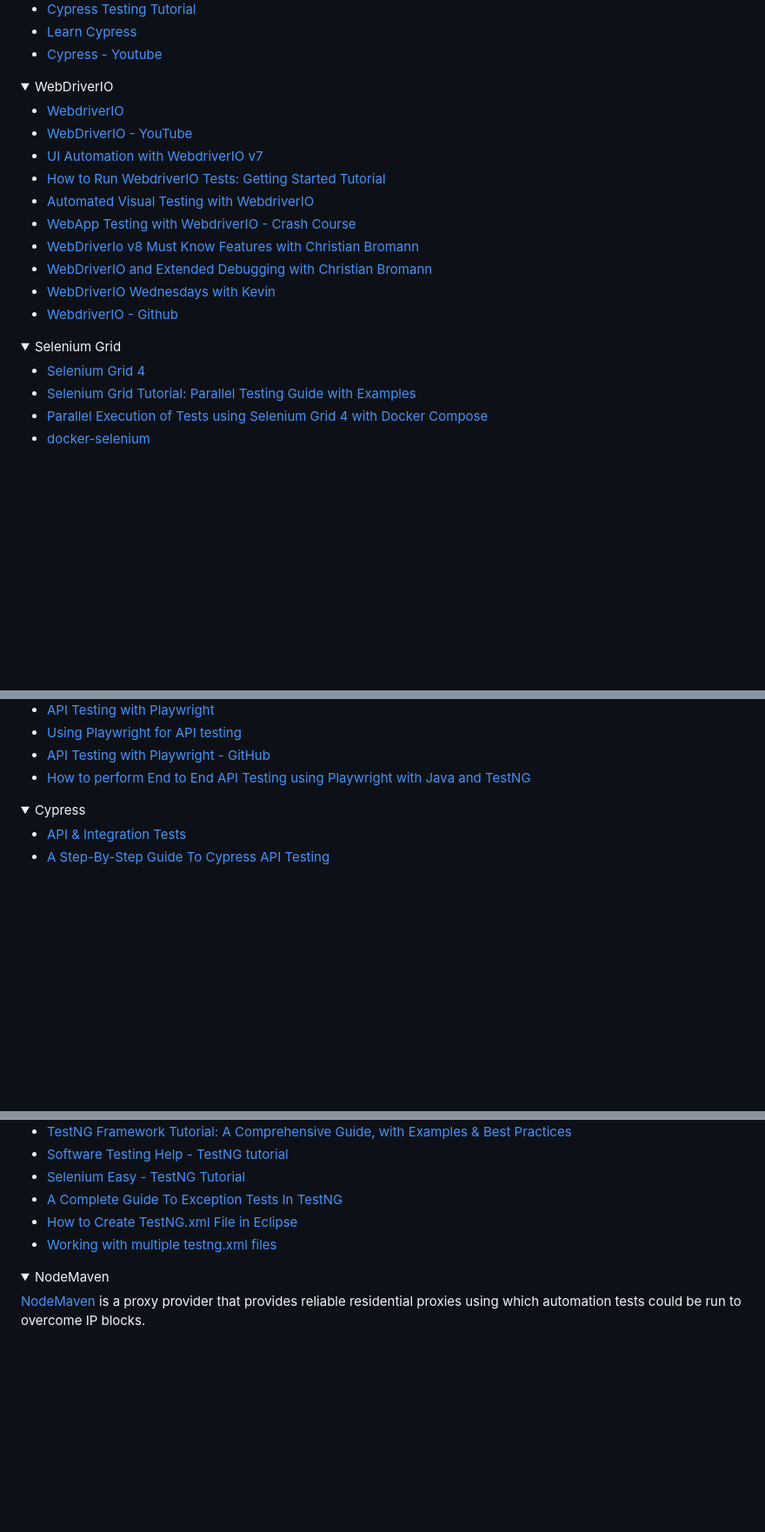
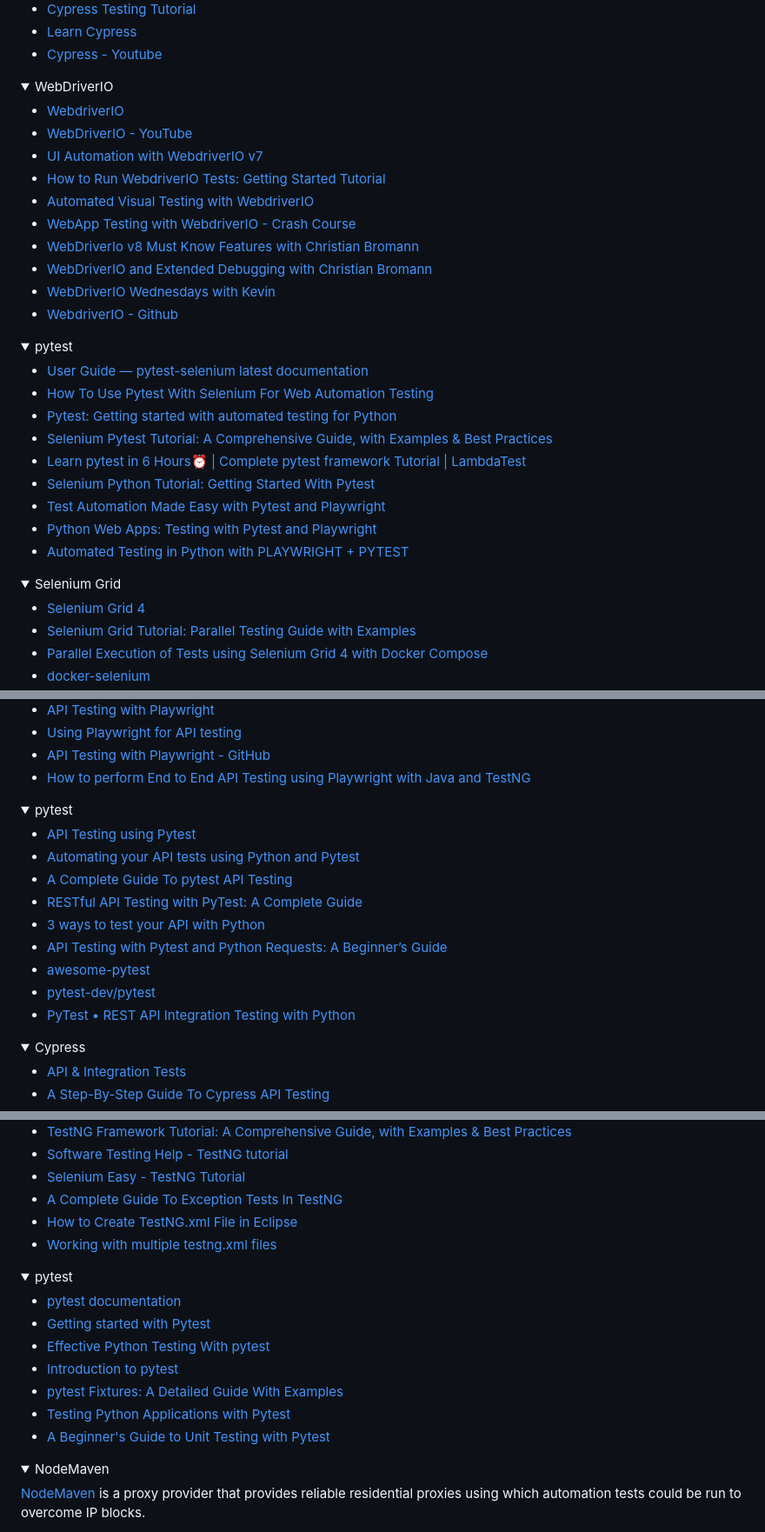
Before and after one commit to mfaisalkhatri/awesome-learning, a Markdown page: readme.md, 3 parts joined by grey strips. Shown: that part at 87% size. Rendered like a GitHub page; folded sections open; blank space fills up the shorter version.

Commit message:
added learning materials for api, web testing using pytest, added other section for pytest for learning pytest in deep (#195)

```diff
--- a/readme.md
+++ b/readme.md
@@ -517,7 +516,7 @@ I have been asked by many about my career transformation journey from Manual Tes
 </details>
 
 <details>
-<summary>WebDriverIO </summary>
+<summary>WebDriverIO</summary>
 
 - [WebdriverIO](https://webdriver.io/)
 - [WebDriverIO - YouTube](https://www.youtube.com/watch?v=GAc031zGWTM&list=PLPO0LFyCaSo3oedws079pCNtppXAZdjv6)
@@ -532,7 +531,23 @@ I have been asked by many about my career transformation journey from Manual Tes
 </details>
 
 <details>
-<summary> Selenium Grid </summary>
+<summary>pytest</summary>
+
+- [User Guide — pytest-selenium latest documentation](https://pytest-selenium.readthedocs.io/en/latest/user_guide.html)
+- [How To Use Pytest With Selenium For Web Automation Testing](https://pytest-with-eric.com/automation/pytest-selenium/)
+- [Pytest: Getting started with automated testing for Python](https://circleci.com/blog/pytest-python-testing/)
+- [Selenium Pytest Tutorial: A Comprehensive Guide, with Examples & Best Practices](https://www.lambdatest.com/learning-hub/selenium-pytest-tutorial)
+- [Learn pytest in 6 Hours⏰ | Complete pytest framework Tutorial | LambdaTest](https://youtu.be/KZstMSOHIvQ?si=VtRVRmA6lx6bhzv5)
+- [Selenium Python Tutorial: Getting Started With Pytest](https://dzone.com/articles/selenium-python-tutorial-getting-started-with-pyte)
+- [Test Automation Made Easy with Pytest and Playwright](https://pytest-with-eric.com/automation/pytest-playwright/)
+- [Python Web Apps: Testing with Pytest and Playwright](https://www.youtube.com/live/r37eZ9jkkr8?si=lMoIDw80L7_MDUOU)
+- [Automated Testing in Python with PLAYWRIGHT + PYTEST](https://youtu.be/IDrTacdVNRM?si=b8-bxBJ3so-ft-M5)
+
+</details>
+
+
+<details>
+<summary>Selenium Grid</summary>
 
 - [Selenium Grid 4](https://www.selenium.dev/documentation/grid/)
 - [Selenium Grid Tutorial: Parallel Testing Guide with Examples](https://www.lambdatest.com/blog/selenium-grid-setup-tutorial/)
@@ -661,3 +676,17 @@ I have been asked by many about my career transformation journey from Manual Tes
 - [How to perform End to End API Testing using Playwright with Java and TestNG](https://medium.com/@iamfaisalkhatri/how-to-perform-end-to-end-api-testing-using-playwright-with-java-and-testng-26b318927115)
 
 </details>
+
+<details>
+<summary>pytest</summary>
+
+- [API Testing using Pytest](https://testautomationu.applitools.com/python-api-testing/chapter1.html)
+- [Automating your API tests using Python and Pytest](https://dev.to/m4rri4nne/automating-your-api-tests-using-python-and-pytest-23cc)
+- [A Complete Guide To pytest API Testing](https://www.lambdatest.com/learning-hub/pytest-api-testing)
+- [RESTful API Testing with PyTest: A Complete Guide](https://laerciosantanna.medium.com/mastering-restful-api-testing-with-pytest-56d22460a9c4)
+- [3 ways to test your API with Python](https://opensource.com/article/21/9/unit-test-python)
+- [API Testing with Pytest and Python Requests: A Beginner’s Guide](https://blog.nashtechglobal.com/api-testing-with-pytest-and-python-requests-a-beginners-guide/)
+- [awesome-pytest](https://github.com/augustogoulart/awesome-pytest)
+- [pytest-dev/pytest](https://github.com/pytest-dev/pytest)
+- [PyTest • REST API Integration Testing with Python](https://youtu.be/7dgQRVqF1N0?si=BOFHDoOLrfyaJngZ)
+
@@ -1472,6 +1503,19 @@ I have been asked by many about my career transformation journey from Manual Tes
 </details>
 
 <details>
+<summary>pytest</summary>
+
+- [pytest documentation](https://docs.pytest.org/en/stable/)
+- [Getting started with Pytest](https://www.geeksforgeeks.org/getting-started-with-pytest/)
+- [Effective Python Testing With pytest](https://realpython.com/pytest-python-testing/)
+- [Introduction to pytest](https://testautomationu.applitools.com/pytest-tutorial/)
+- [pytest Fixtures: A Detailed Guide With Examples](https://www.lambdatest.com/blog/end-to-end-tutorial-for-pytest-fixtures-with-examples/)
+- [Testing Python Applications with Pytest](https://semaphoreci.com/community/tutorials/testing-python-applications-with-pytest)
+- [A Beginner's Guide to Unit Testing with Pytest](https://betterstack.com/community/guides/testing/pytest-guide/)
+
+</details>
+
+<details>
 <summary>NodeMaven</summary>
 
 [NodeMaven](https://go.nodemaven.com/automation_proxy) is a proxy provider that provides reliable residential proxies using which automation tests could be run to overcome IP blocks.
```
Also changed, not shown: other parts of readme.md (+3 -2 lines).
